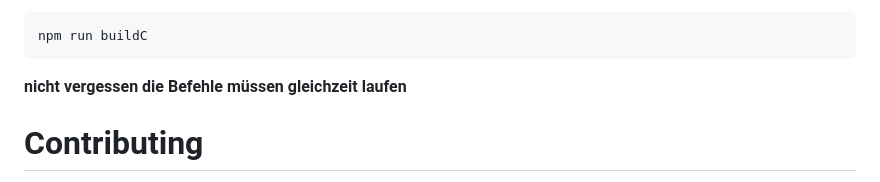
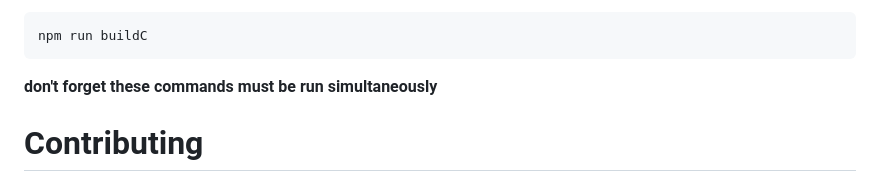
Before and after one commit to FabioPlunser/SWA-Project, a Markdown page: README.md, the part around the change. Drawn GitHub-style.

````diff
--- a/README.md
+++ b/README.md
@@ -126,7 +126,7 @@ und
 npm run buildC
 ```
 
-__nicht vergessen die Befehle müssen gleichzeit laufen__
+__don't forget these commands must be run simultaneously__
 
 # Contributing
 
````
